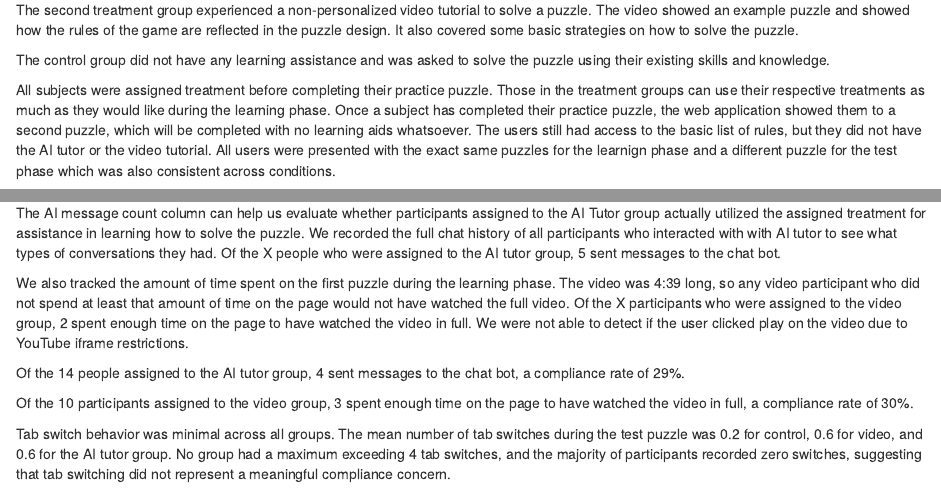
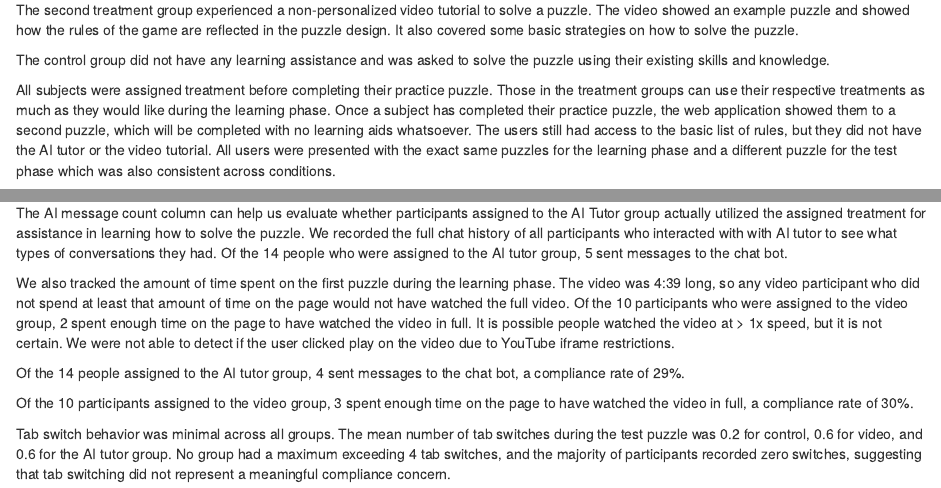
Before and after one commit to daveschaaf/mids_241_experiment, an R Markdown document (Sudoku_Experiment_Final_Paper.Rmd): the page in a window 1100 px wide, from 2630 px down, and a second part further down, joined at a grey line. Rendered offline with R 4.5, knitr and Pandoc, with nearby package versions; both versions are drawn in the output format of the newer one.

Commit message:
few changes to exp design section

````diff
--- a/Sudoku_Experiment_Final_Paper.Rmd
+++ b/Sudoku_Experiment_Final_Paper.Rmd
@@ -1,8 +1,10 @@
 ---
-title: "241: Sudoku Experiment Final Paper"
+title: '241: Sudoku Experiment Final Paper'
 author: "Nonso Orji, Novejot Bal, Erica Li, David Schaaf"
 date: "April 14, 2026"
-output: pdf_document
+output:
+  html_document:
+    df_print: paged
 ---
 
 ```{r setup, include=FALSE}
@@ -91,7 +93,7 @@ The second treatment group experienced a non-personalized video tutorial to solv
 
 The control group did not have any learning assistance and was asked to solve the puzzle using their existing skills and knowledge.
 
-All subjects were assigned treatment before completing their practice puzzle. Those in the treatment groups can use their respective treatments as much as they would like during the learning phase. Once a subject has completed their practice puzzle, the web application showed them to a second puzzle, which will be completed with no learning aids whatsoever. The users still had access to the basic list of rules, but they did not have the AI tutor or the video tutorial. All users were presented with the exact same puzzles for the learnign phase and a different puzzle for the test phase which was also consistent across conditions.
+All subjects were assigned treatment before completing their practice puzzle. Those in the treatment groups can use their respective treatments as much as they would like during the learning phase. Once a subject has completed their practice puzzle, the web application showed them to a second puzzle, which will be completed with no learning aids whatsoever. The users still had access to the basic list of rules, but they did not have the AI tutor or the video tutorial. All users were presented with the exact same puzzles for the learning phase and a different puzzle for the test phase which was also consistent across conditions.
 
 
 The experiment was set up in a custom web application. The users were assigned to the treatment condition on page load and were presented with the practice puzzle along with the 3 treatment conditions. All users received the same practice puzzle, the only difference was the level of instruction provided through the treatments 1) no assistance, 2) a short tutorial video, or 3) an AI tutor. The video  and puzzle were embedded into the page so users would not need to go off the page to participate in the experiment. The AI tutor was also embedded in the page so the users would be able to access the tutor and the puzzle simultaneously. While we timed the puzzle for our results, the users were instructed that the purpose was to understand the rules to be used on a test puzzle later. Users could continue to the next step at any point.
@@ -103,9 +105,9 @@ After the completion of the learning phase, users saw a confirmation page tellin
 
 The participants’ results are stored in a Google Sheets by Vercel and includes columns such as ‘puzzle1TabSwitches’, ‘puzzle2TabSwitches’, and ‘aiMessageCount’. Tab switch columns can help us evaluate whether a participant may have deviated from their respective treatment group by searching for puzzle-solving information elsewhere or if this caused other deviant behavior which may impact the estimated treatment effect.
 
-The AI message count column can help us evaluate whether participants assigned to the AI Tutor group actually utilized the assigned treatment for assistance in learning how to solve the puzzle. We recorded the full chat history of all participants who interacted with with AI tutor to see what types of conversations they had. Of the X people who were assigned to the AI tutor group, 5 sent messages to the chat bot.
+The AI message count column can help us evaluate whether participants assigned to the AI Tutor group actually utilized the assigned treatment for assistance in learning how to solve the puzzle. We recorded the full chat history of all participants who interacted with with AI tutor to see what types of conversations they had. Of the 14 people who were assigned to the AI tutor group, 5 sent messages to the chat bot.
 
-We also tracked the amount of time spent on the first puzzle during the learning phase. The video was 4:39 long, so any video participant who did not spend at least that amount of time on the page would not have watched the full video. Of the X participants who were assigned to the video group, 2 spent enough time on the page to have watched the video in full. We were not able to detect if the user clicked play on the video due to YouTube iframe restrictions.
+We also tracked the amount of time spent on the first puzzle during the learning phase. The video was 4:39 long, so any video participant who did not spend at least that amount of time on the page would not have watched the full video. Of the 10 participants who were assigned to the video group, 2 spent enough time on the page to have watched the video in full. It is possible people watched the video at > 1x speed, but it is not certain. We were not able to detect if the user clicked play on the video due to YouTube iframe restrictions.
 
 Of the `r n_ai` people assigned to the AI tutor group, `r n_ai_compliant` sent messages to the chat bot, a compliance rate of `r round(compliance_rate_ai,0)`%.
 
````
Also changed, not shown: Sudoku_Experiment_Final_Paper.html, Sudoku_Experiment_Final_Paper.pdf.
